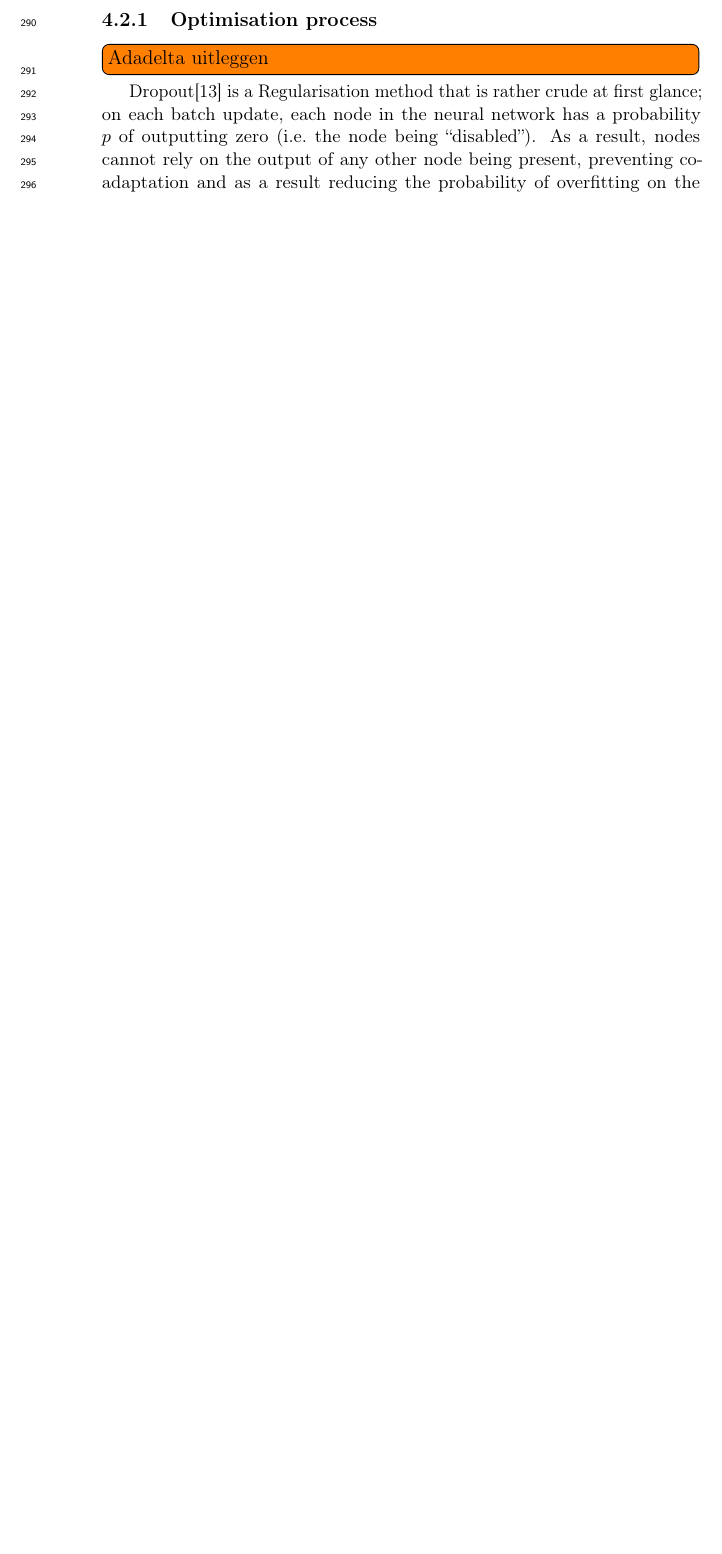
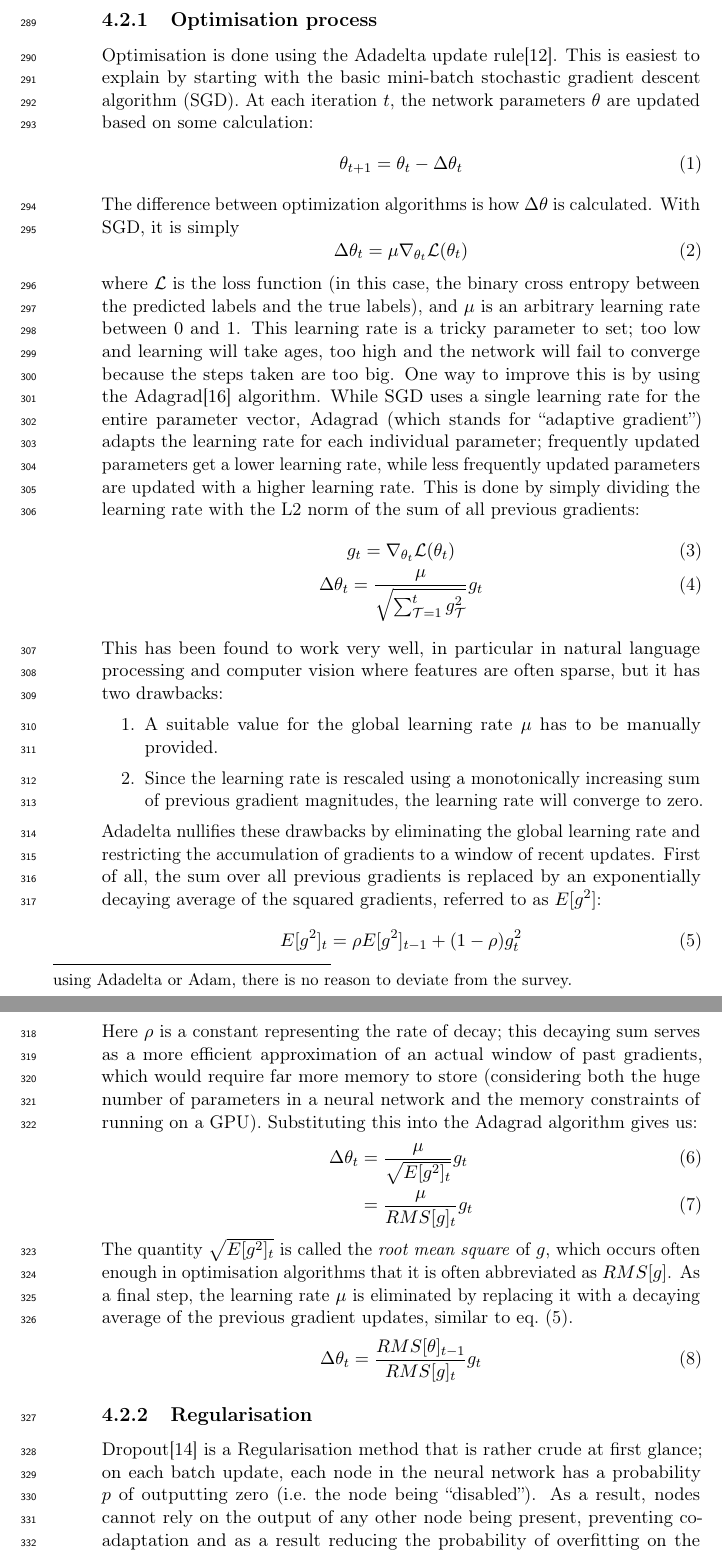
Before and after one commit to maarten990/masterthesis, a LaTeX document (report/report.tex, which reads report/approach.tex): part of page 17 of 29 before the commit and two parts of pages 17 and 18 of 30 after it, the two joined at a grey line, cut so that both start at the same text, the shorter picture padded with empty space. Compiled offline with pdfLaTeX.

Commit message:
add text about optimisation algorithm

```diff
--- a/report/approach.tex
+++ b/report/approach.tex
@@ -151,0 +144,6 @@ L2 norm of each weight vector\citep{l2norm}.
+and survey paper\citep{zhang2015conv} that this work is based on both date to
+roughly the year when the Adam paper was published, and thus likely predate the
+widespread acceptance of Adam as a de facto standard. Since a full analysis of
+different optimizers is outside the scope of this thesis and some quick informal
+tests showed no difference between using Adadelta or Adam, there is no reason to
+deviate from the survey.}, with
@@ -217,7 +223,68 @@ L2 norm of each weight vector\citep{l2norm}.
 \end{figure}
 
 \subsubsection{Optimisation process}
-\todo[inline]{Adadelta uitleggen}
+Optimisation is done using the Adadelta update rule\citep{adadelta}. This is
+easiest to explain by starting with the basic mini-batch stochastic gradient
+descent algorithm (SGD). At each iteration $t$, the network parameters $\theta$
+are updated based on some calculation:
+\begin{equation}
+  \theta_{t+1} = \theta_{t} - \Delta\theta_t
+\end{equation}
+The difference between optimization algorithms is how $\Delta\theta$ is
+calculated. With SGD, it is simply
+\begin{equation}
+  \Delta\theta_t = \mu \loss{t}
+\end{equation}
+where $\mathcal{L}$ is the loss function (in this case, the binary cross entropy
+between the predicted labels and the true labels), and $\mu$ is an arbitrary
+learning rate between 0 and 1. This learning rate is a tricky parameter to set;
+too low and learning will take ages, too high and the network will fail to
+converge because the steps taken are too big. One way to improve this is by
+using the Adagrad\citep{adagrad} algorithm. While SGD uses a single learning
+rate for the entire parameter vector, Adagrad (which stands for ``adaptive
+gradient'') adapts the learning rate for each individual parameter; frequently
+updated parameters get a lower learning rate, while less frequently updated
+parameters are updated with a higher learning rate. This is done by simply
+dividing the learning rate with the L2 norm of the sum of all previous gradients:
+\begin{gather}
+  g_{t} = \loss{t} \\
+  \Delta\theta_t = \frac{\mu}{\sqrt{\sum^{t}_{\mathcal{T}=1}g_{\mathcal{T}}^2}} g_{t}
+\end{gather}
+This has been found to work very well, in particular in natural language
+processing and computer vision where features are often sparse, but it has two
+drawbacks:
+\begin{enumerate}
+  \item A suitable value for the global learning rate $\mu$ has to be
+    manually provided.
+  \item Since the learning rate is rescaled using a monotonically increasing sum of
+    previous gradient magnitudes, the learning rate will converge to zero.
+\end{enumerate}
+Adadelta nullifies these drawbacks by eliminating the global learning rate and
+restricting the accumulation of gradients to a window of recent updates. First
+of all, the sum over all previous gradients is replaced by an exponentially
+decaying average of the squared gradients, referred to as $E[g^2]$:
+\begin{equation}\label{eq:rms}
+  E[g^2]_t = \rho E[g^2]_{t-1} + (1 - \rho) g_t^2
+\end{equation}
+Here $\rho$ is a constant representing the rate of decay; this decaying sum
+serves as a more efficient approximation of an actual window of past gradients,
+which would require far more memory to store (considering both the huge number
+of parameters in a neural network and the memory constraints of running on a GPU).
+Substituting this into the Adagrad algorithm gives us:
+\begin{align}
+  \Delta\theta_t &= \frac{\mu}{\sqrt{E[g^2]_t}} g_{t} \\
+		 &= \frac{\mu}{RMS[g]_t} g_{t}
+\end{align}
+The quantity $\sqrt{E[g^2]_t}$ is called the \emph{root mean square} of $g$,
+which occurs often enough in optimisation algorithms that it is often
+abbreviated as $RMS[g]$. As a final step, the learning rate $\mu$ is eliminated
+by replacing it with a decaying average of the previous gradient updates,
+similar to \cref{eq:rms}.
+\begin{equation}
+  \Delta\theta_t = \frac{RMS[\theta]_{t-1}}{RMS[g]_t} g_{t}
+\end{equation}
+
+\subsubsection{Regularisation}
 Dropout\citep{dropout} is a Regularisation method that is rather crude at first
 glance; on each batch update, each node in the neural network has a probability
 $p$ of outputting zero (i.e.\ the node being ``disabled''). As a result, nodes
```
Also changed, not shown: report/library.bib (+10 -0 lines), report/report.tex (+1 -0 lines), report/report.pdf, report/approach.tex (30 more changed lines).
